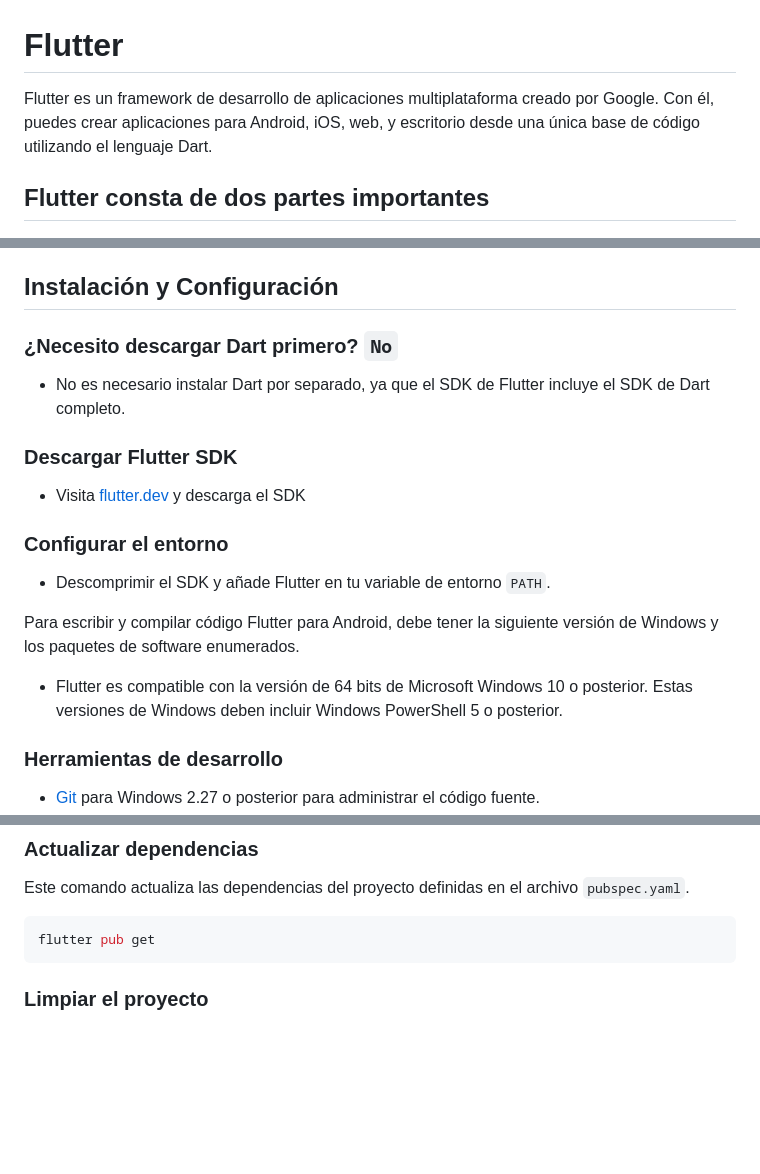
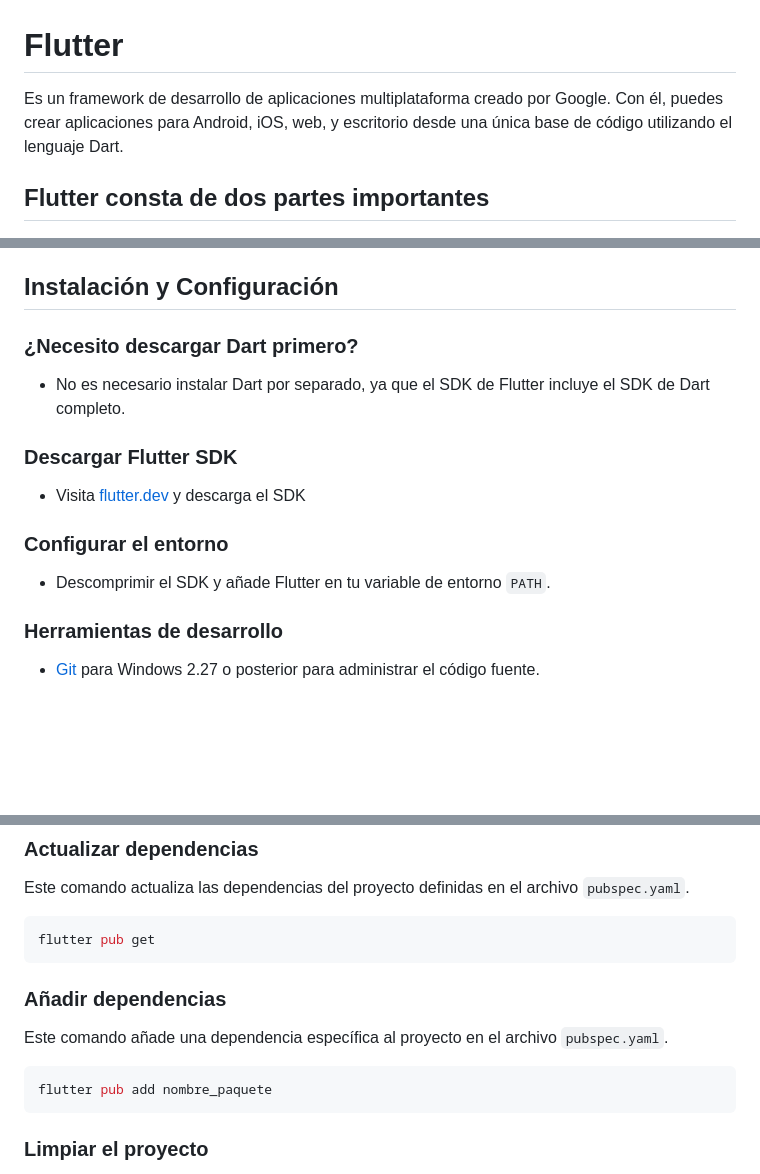
Before and after one commit to narmeshit/aprender_flutter, a Markdown page: README.md, 3 parts joined by grey strips. Rendered like a GitHub page; blank space fills up the shorter version.

Commit message:
Cambiando algunos descripciones

````diff
--- a/README.md
+++ b/README.md
@@ -1,6 +1,6 @@
 # Flutter
 
-Flutter es un framework de desarrollo de aplicaciones multiplataforma creado por Google. Con él, puedes crear aplicaciones para Android, iOS, web, y escritorio desde una única base de código utilizando el lenguaje Dart.
+Es un framework de desarrollo de aplicaciones multiplataforma creado por Google. Con él, puedes crear aplicaciones para Android, iOS, web, y escritorio desde una única base de código utilizando el lenguaje Dart.
 
 ## Flutter consta de dos partes importantes
 
@@ -16,7 +16,7 @@ Flutter es un framework de desarrollo de aplicaciones multiplataforma creado por
 
 ## Instalación y Configuración
 
-### ¿Necesito descargar Dart primero? `No`
+### ¿Necesito descargar Dart primero?
 
 - No es necesario instalar Dart por separado, ya que el SDK de Flutter incluye el SDK de Dart completo.
 
@@ -27,10 +27,6 @@ Flutter es un framework de desarrollo de aplicaciones multiplataforma creado por
 ### Configurar el entorno
 
 - Descomprimir el SDK y añade Flutter en tu variable de entorno `PATH`.
-
-Para escribir y compilar código Flutter para Android, debe tener la siguiente versión de Windows y los paquetes de software enumerados.
-
-- Flutter es compatible con la versión de 64 bits de Microsoft Windows 10 o posterior. Estas versiones de Windows deben incluir Windows PowerShell 5 o posterior.
 
 ### Herramientas de desarrollo
 
@@ -109,6 +105,14 @@ Este comando actualiza las dependencias del proyecto definidas en el archivo `pu
 
 ```bash
 flutter pub get
+```
+
+### Añadir dependencias
+
+Este comando añade una dependencia específica al proyecto en el archivo `pubspec.yaml`.
+
+```bash
+flutter pub add nombre_paquete
 ```
 
 ### Limpiar el proyecto
````
Also changed, not shown: other parts of README.md (+1 -1 lines).
